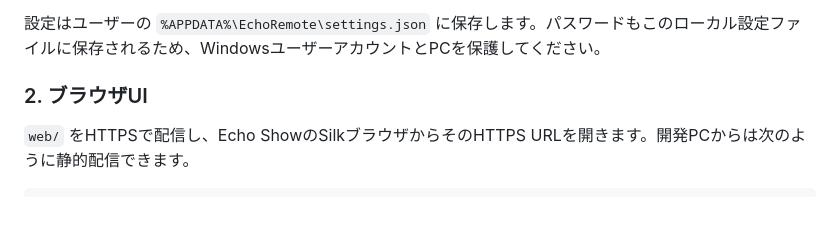
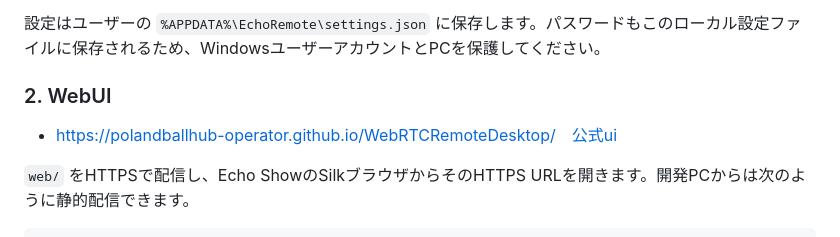
Before and after one commit to PolandBallHub-Operator/WebRTCRemoteDesktop, a Markdown page: README.md, the part around the change. Rendered like a GitHub page; blank space fills up the shorter version.

Commit message:
Rename 'ブラウザUI' to 'WebUI' in README
Updated section title from 'ブラウザUI' to 'WebUI' and added official UI link.

```diff
--- a/README.md
+++ b/README.md
@@ -31,7 +31,9 @@ dotnet build -c Release
 
 設定はユーザーの `%APPDATA%\EchoRemote\settings.json` に保存します。パスワードもこのローカル設定ファイルに保存されるため、WindowsユーザーアカウントとPCを保護してください。
 
-### 2. ブラウザUI
+### 2. WebUI
+
+- https://polandballhub-operator.github.io/WebRTCRemoteDesktop/　公式ui
 
 `web/` をHTTPSで配信し、Echo ShowのSilkブラウザからそのHTTPS URLを開きます。開発PCからは次のように静的配信できます。
 
```
